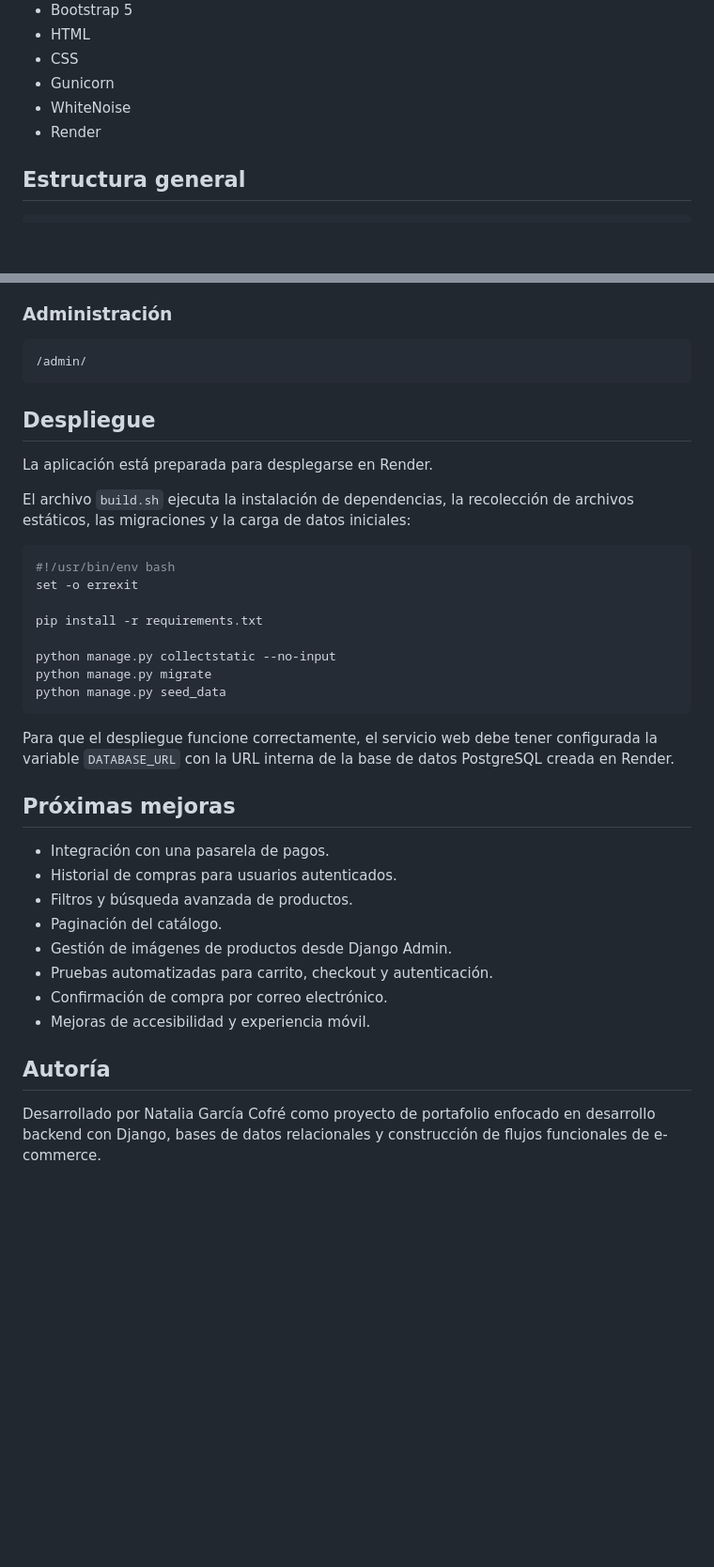
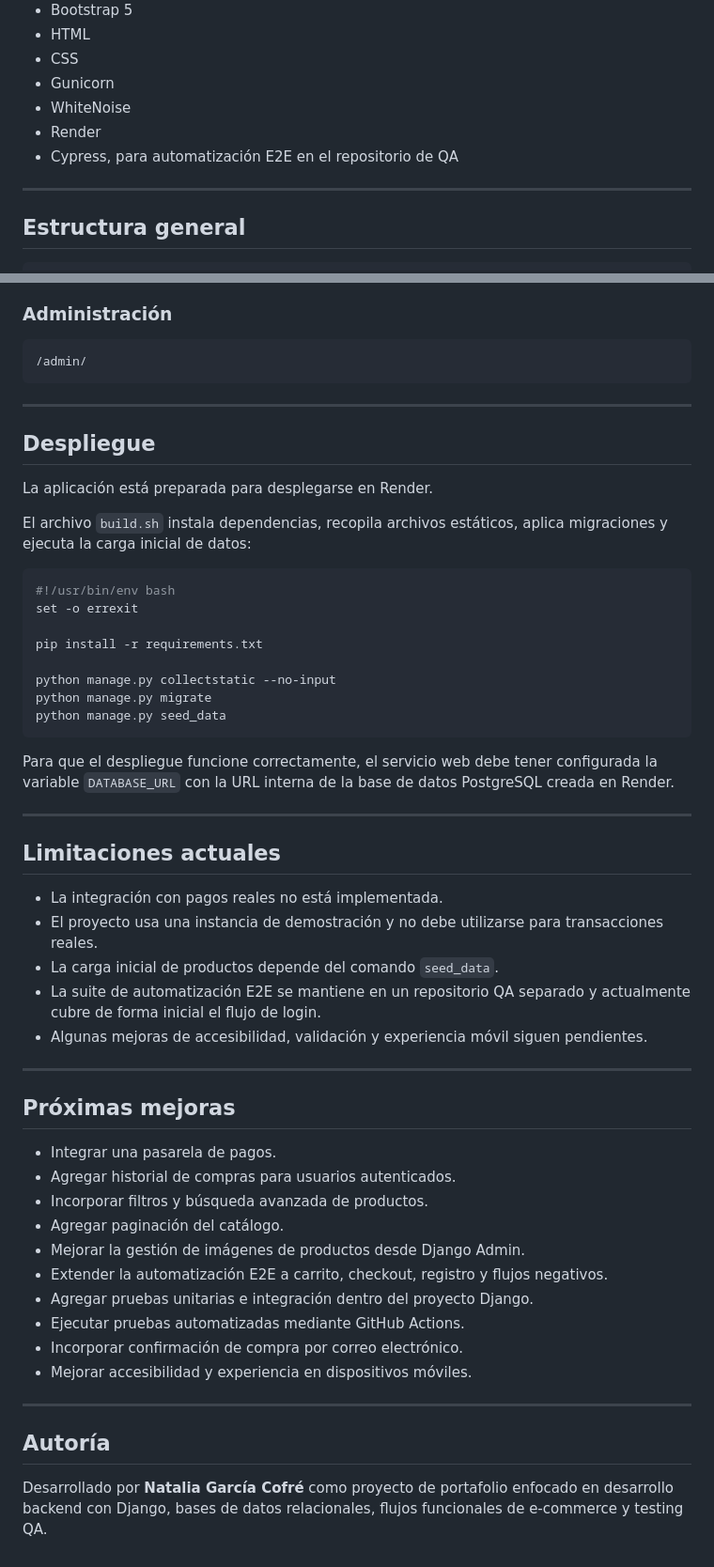
Before and after one commit to naabit/ecommerce_portafolio, a Markdown page: README.md, 2 parts joined by grey strips. Shown at 94% size. Rendered like a GitHub page; blank space fills up the shorter version.

````diff
--- a/README.md
+++ b/README.md
@@ -36,6 +85,9 @@ https://ecommerce-portafolio.onrender.com
 * Gunicorn
 * WhiteNoise
 * Render
+* Cypress, para automatización E2E en el repositorio de QA
+
+---
 
 ## Estructura general
 
@@ -194,11 +263,13 @@ http://127.0.0.1:8000/
 /admin/
 ```
 
+---
+
 ## Despliegue
 
 La aplicación está preparada para desplegarse en Render.
 
-El archivo `build.sh` ejecuta la instalación de dependencias, la recolección de archivos estáticos, las migraciones y la carga de datos iniciales:
+El archivo `build.sh` instala dependencias, recopila archivos estáticos, aplica migraciones y ejecuta la carga inicial de datos:
 
 ```bash
 #!/usr/bin/env bash
@@ -213,17 +284,33 @@ python manage.py seed_data
 
 Para que el despliegue funcione correctamente, el servicio web debe tener configurada la variable `DATABASE_URL` con la URL interna de la base de datos PostgreSQL creada en Render.
 
+---
+
+## Limitaciones actuales
+
+* La integración con pagos reales no está implementada.
+* El proyecto usa una instancia de demostración y no debe utilizarse para transacciones reales.
+* La carga inicial de productos depende del comando `seed_data`.
+* La suite de automatización E2E se mantiene en un repositorio QA separado y actualmente cubre de forma inicial el flujo de login.
+* Algunas mejoras de accesibilidad, validación y experiencia móvil siguen pendientes.
+
+---
+
 ## Próximas mejoras
 
-* Integración con una pasarela de pagos.
-* Historial de compras para usuarios autenticados.
-* Filtros y búsqueda avanzada de productos.
-* Paginación del catálogo.
-* Gestión de imágenes de productos desde Django Admin.
-* Pruebas automatizadas para carrito, checkout y autenticación.
-* Confirmación de compra por correo electrónico.
-* Mejoras de accesibilidad y experiencia móvil.
+* Integrar una pasarela de pagos.
+* Agregar historial de compras para usuarios autenticados.
+* Incorporar filtros y búsqueda avanzada de productos.
+* Agregar paginación del catálogo.
+* Mejorar la gestión de imágenes de productos desde Django Admin.
+* Extender la automatización E2E a carrito, checkout, registro y flujos negativos.
+* Agregar pruebas unitarias e integración dentro del proyecto Django.
+* Ejecutar pruebas automatizadas mediante GitHub Actions.
+* Incorporar confirmación de compra por correo electrónico.
+* Mejorar accesibilidad y experiencia en dispositivos móviles.
+
+---
 
 ## Autoría
 
-Desarrollado por Natalia García Cofré como proyecto de portafolio enfocado en desarrollo backend con Django, bases de datos relacionales y construcción de flujos funcionales de e-commerce.
+Desarrollado por **Natalia García Cofré** como proyecto de portafolio enfocado en desarrollo backend con Django, bases de datos relacionales, flujos funcionales de e-commerce y testing QA.
````
Also changed, not shown: other parts of README.md (+81 -15 lines).
